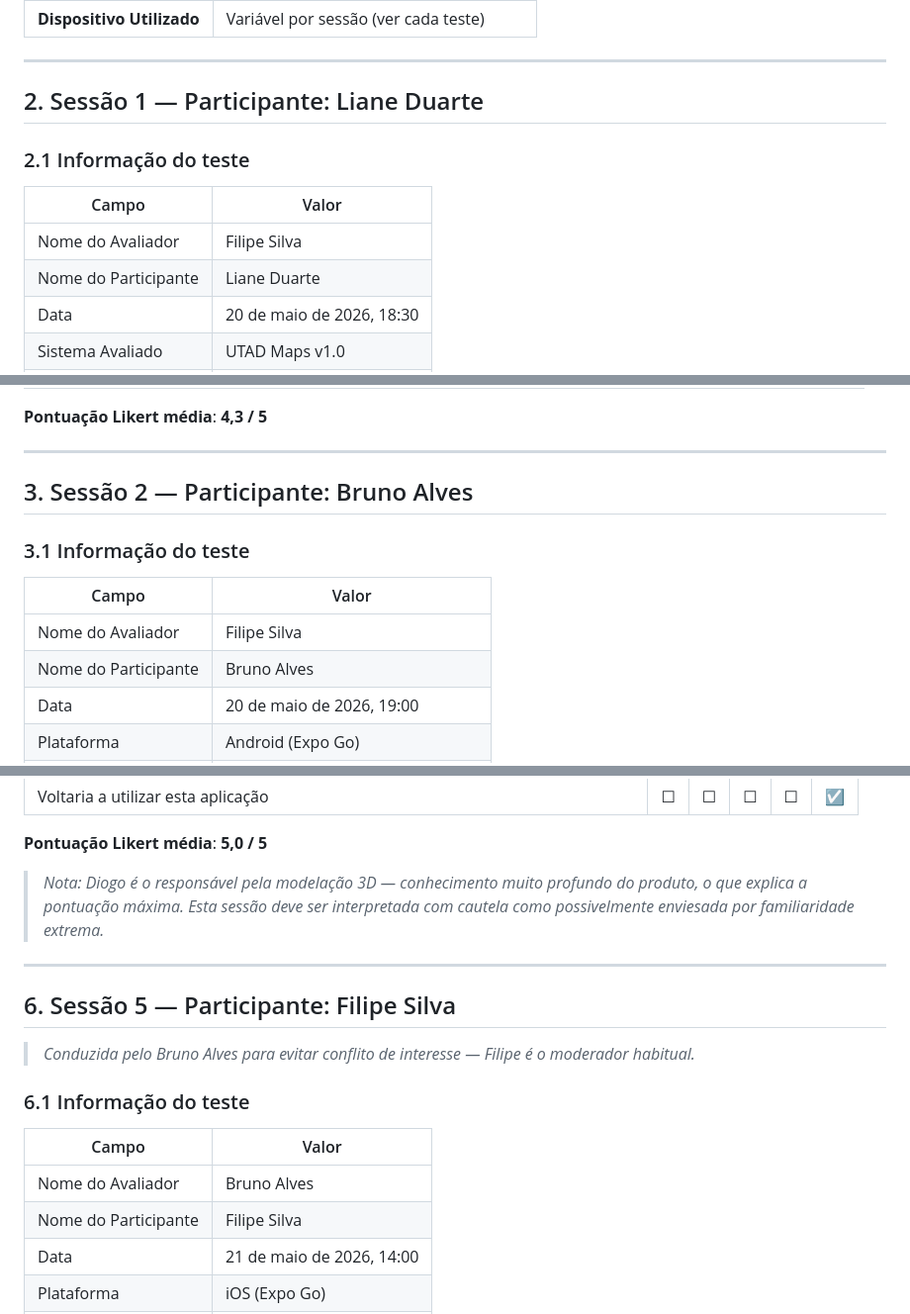
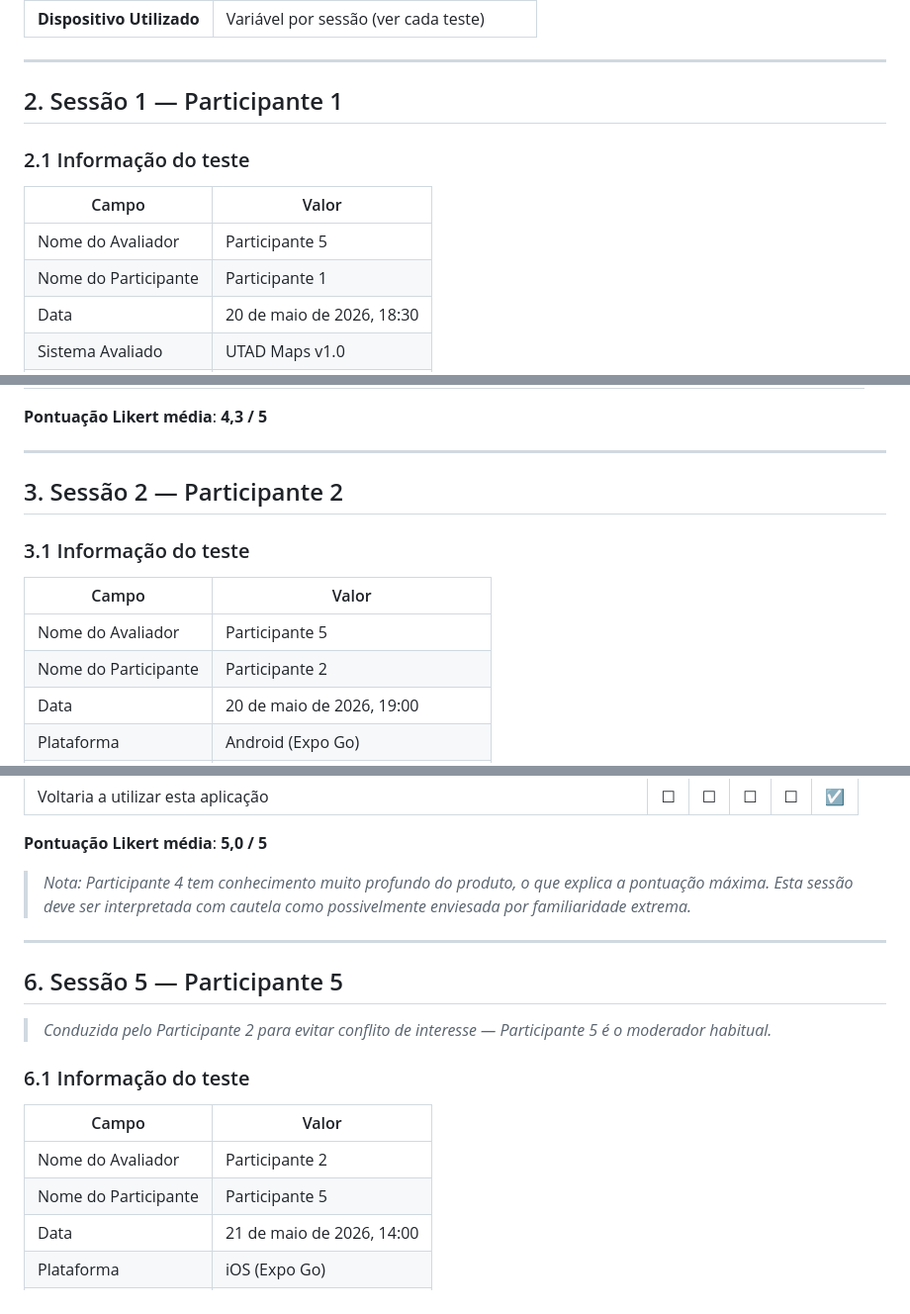
Before and after one commit to liane04/UTADmaps, a Markdown page: docs/fase3_avaliacao_usabilidade/USER_TESTS.md, 3 parts joined by grey strips. Shown at 99% size. GitHub-like rendering.

Commit message:
modificado denovo user test

```diff
--- a/docs/fase3_avaliacao_usabilidade/USER_TESTS.md
+++ b/docs/fase3_avaliacao_usabilidade/USER_TESTS.md
@@ -79,14 +79,14 @@ Antes das tarefas, mapearam-se todas as funcionalidades presentes na aplicação
 
 ---
 
-## 2. Sessão 1 — Participante: Liane Duarte
+## 2. Sessão 1 — Participante 1
 
 ### 2.1 Informação do teste
 
 | Campo | Valor |
 |---|---|
-| Nome do Avaliador | Filipe Silva |
-| Nome do Participante | Liane Duarte |
+| Nome do Avaliador | Participante 5 |
+| Nome do Participante | Participante 1 |
 | Data | 20 de maio de 2026, 18:30 |
 | Sistema Avaliado | UTAD Maps v1.0 |
 | Plataforma | iOS (Expo Go) |
@@ -143,14 +143,14 @@ Antes das tarefas, mapearam-se todas as funcionalidades presentes na aplicação
 
 ---
 
-## 3. Sessão 2 — Participante: Bruno Alves
+## 3. Sessão 2 — Participante 2
 
 ### 3.1 Informação do teste
 
 | Campo | Valor |
 |---|---|
-| Nome do Avaliador | Filipe Silva |
-| Nome do Participante | Bruno Alves |
+| Nome do Avaliador | Participante 5 |
+| Nome do Participante | Participante 2 |
 | Data | 20 de maio de 2026, 19:00 |
 | Plataforma | Android (Expo Go) |
 | Dispositivo | Xiaomi Redmi Note 11, Android 13 |
@@ -330,20 +330,20 @@ Antes das tarefas, mapearam-se todas as funcionalidades presentes na aplicação
 
 **Pontuação Likert média**: **5,0 / 5**
 
-> *Nota: Diogo é o responsável pela modelação 3D — conhecimento muito profundo do produto, o que explica a pontuação máxima. Esta sessão deve ser interpretada com cautela como possivelmente enviesada por familiaridade extrema.*
+> *Nota: Participante 4 tem conhecimento muito profundo do produto, o que explica a pontuação máxima. Esta sessão deve ser interpretada com cautela como possivelmente enviesada por familiaridade extrema.*
 
 ---
 
-## 6. Sessão 5 — Participante: Filipe Silva
+## 6. Sessão 5 — Participante 5
 
-> *Conduzida pelo Bruno Alves para evitar conflito de interesse — Filipe é o moderador habitual.*
+> *Conduzida pelo Participante 2 para evitar conflito de interesse — Participante 5 é o moderador habitual.*
 
 ### 6.1 Informação do teste
 
 | Campo | Valor |
 |---|---|
-| Nome do Avaliador | Bruno Alves |
-| Nome do Participante | Filipe Silva |
+| Nome do Avaliador | Participante 2 |
+| Nome do Participante | Participante 5 |
 | Data | 21 de maio de 2026, 14:00 |
 | Plataforma | iOS (Expo Go) |
 | Dispositivo | iPhone 14, iOS 18 |
```
Also changed, not shown: other parts of docs/fase3_avaliacao_usabilidade/USER_TESTS.md (+9 -9 lines).
